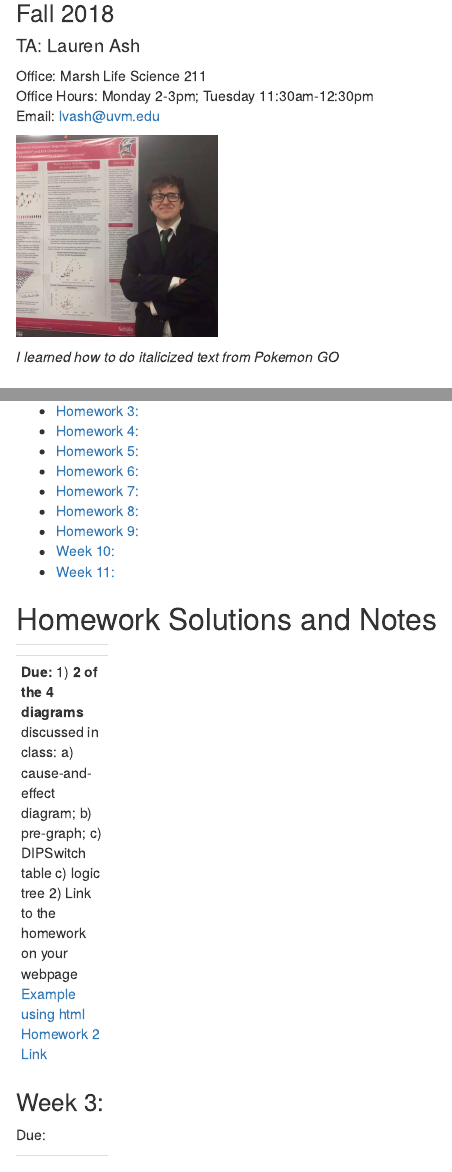
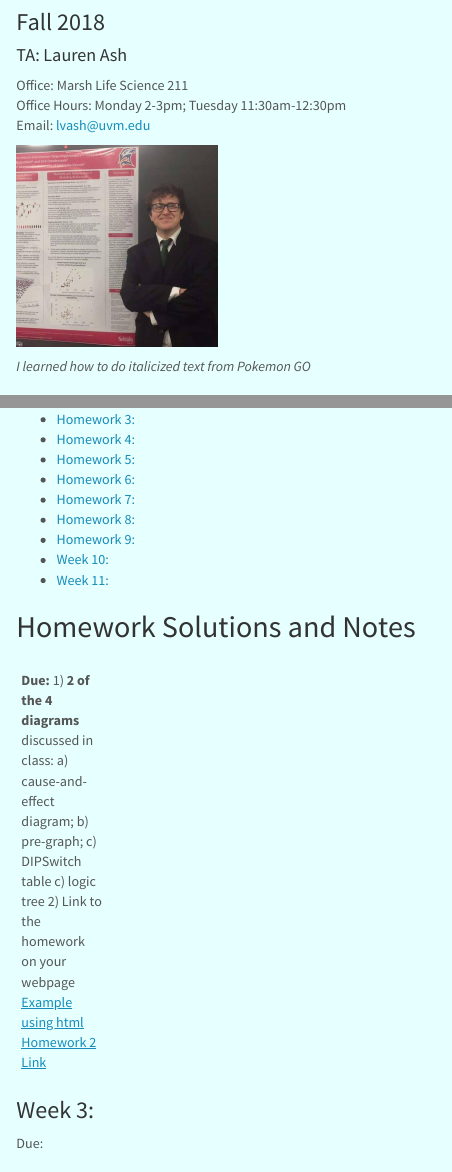
Before and after one commit to sfrosenb/RosenblattBio381, an R Markdown document (index.Rmd): the page in a window 1100 px wide, from 190 px down before the commit and from 180 px down after it, so that both start at the same text, and a second part further down, joined at a grey line. Rendered offline with R 4.5, knitr and Pandoc, with nearby package versions.

Commit message:
Changed color, theme, and added some things

```diff
--- a/index.Rmd
+++ b/index.Rmd
@@ -2,5 +2,7 @@
 title: "Homepage"
 author: "Sam Rosenblatt"
 date: "8/29/2018"
-
+output:
+  html_document:
+    theme: lumen
 ---
```
Also changed, not shown: index.html, index.Rmd (3 more changed lines).
